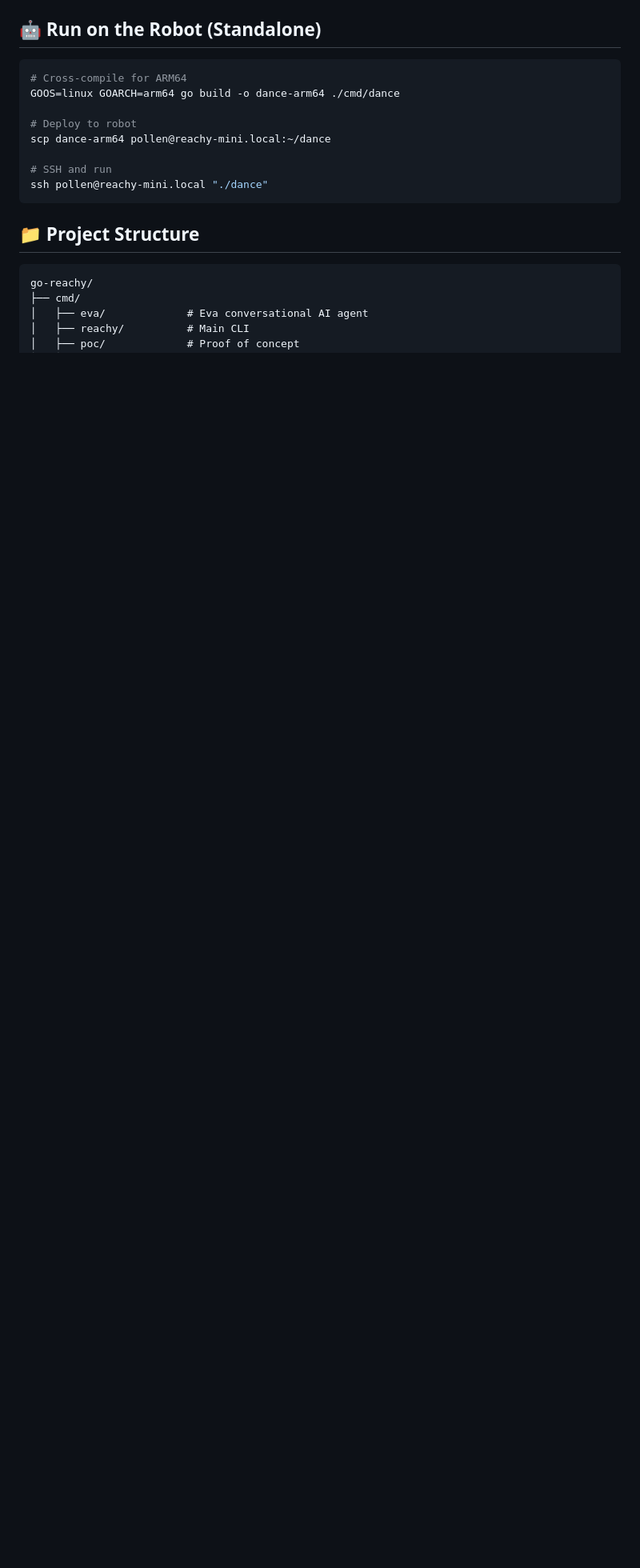
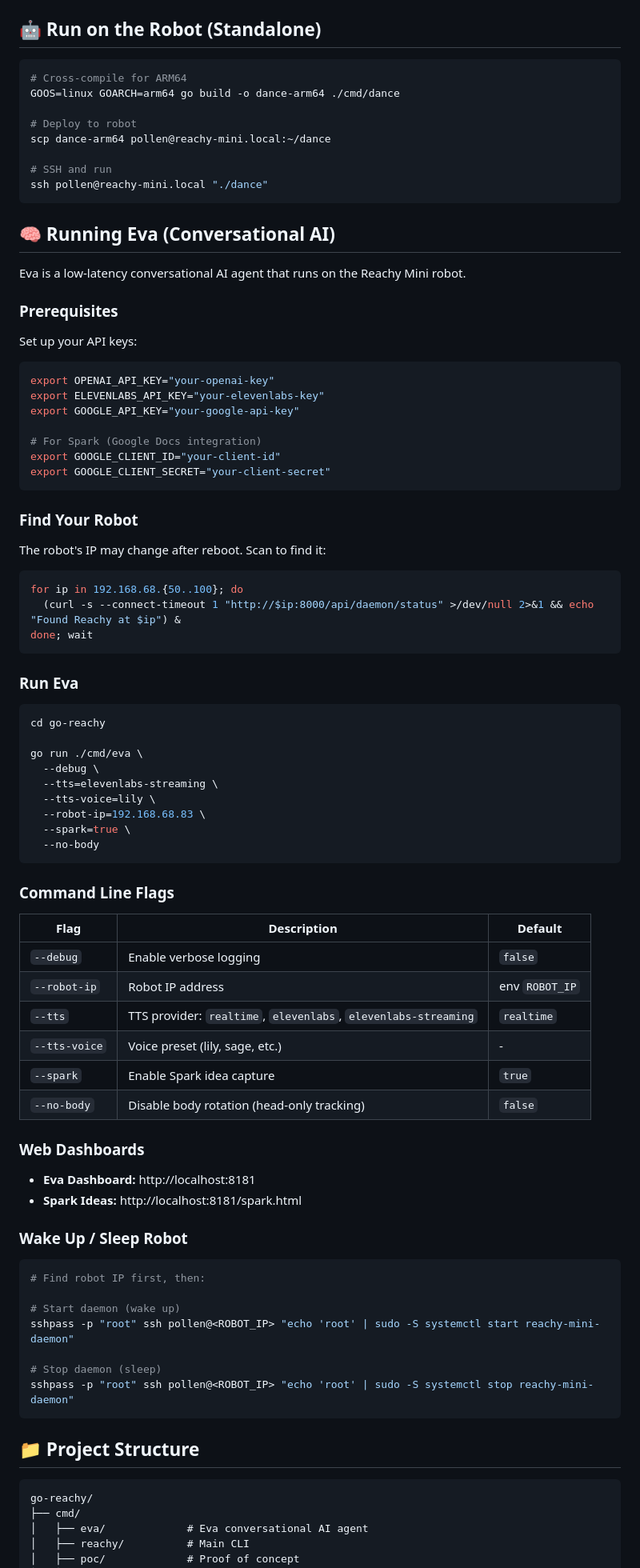
Before and after one commit to teslashibe/go-reachy, a Markdown page: README.md, the part around one of its changes. Shown at 80% size. Rendered like a GitHub page; blank space fills up the shorter version.

Commit message:
docs: Add Eva run instructions and update roadmap with Spark completion

````diff
--- a/README.md
+++ b/README.md
@@ -37,6 +37,74 @@ scp dance-arm64 pollen@reachy-mini.local:~/dance
 
 # SSH and run
 ssh pollen@reachy-mini.local "./dance"
+```
+
+## 🧠 Running Eva (Conversational AI)
+
+Eva is a low-latency conversational AI agent that runs on the Reachy Mini robot.
+
+### Prerequisites
+
+Set up your API keys:
+```bash
+export OPENAI_API_KEY="your-openai-key"
+export ELEVENLABS_API_KEY="your-elevenlabs-key"
+export GOOGLE_API_KEY="your-google-api-key"
+
+# For Spark (Google Docs integration)
+export GOOGLE_CLIENT_ID="your-client-id"
+export GOOGLE_CLIENT_SECRET="your-client-secret"
+```
+
+### Find Your Robot
+
+The robot's IP may change after reboot. Scan to find it:
+```bash
+for ip in 192.168.68.{50..100}; do
+  (curl -s --connect-timeout 1 "http://$ip:8000/api/daemon/status" >/dev/null 2>&1 && echo "Found Reachy at $ip") &
+done; wait
+```
+
+### Run Eva
+
+```bash
+cd go-reachy
+
+go run ./cmd/eva \
+  --debug \
+  --tts=elevenlabs-streaming \
+  --tts-voice=lily \
+  --robot-ip=192.168.68.83 \
+  --spark=true \
+  --no-body
+```
+
+### Command Line Flags
+
+| Flag | Description | Default |
+|------|-------------|---------|
+| `--debug` | Enable verbose logging | `false` |
+| `--robot-ip` | Robot IP address | env `ROBOT_IP` |
+| `--tts` | TTS provider: `realtime`, `elevenlabs`, `elevenlabs-streaming` | `realtime` |
+| `--tts-voice` | Voice preset (lily, sage, etc.) | - |
+| `--spark` | Enable Spark idea capture | `true` |
+| `--no-body` | Disable body rotation (head-only tracking) | `false` |
+
+### Web Dashboards
+
+- **Eva Dashboard:** http://localhost:8181
+- **Spark Ideas:** http://localhost:8181/spark.html
+
+### Wake Up / Sleep Robot
+
+```bash
+# Find robot IP first, then:
+
+# Start daemon (wake up)
+sshpass -p "root" ssh pollen@<ROBOT_IP> "echo 'root' | sudo -S systemctl start reachy-mini-daemon"
+
+# Stop daemon (sleep)
+sshpass -p "root" ssh pollen@<ROBOT_IP> "echo 'root' | sudo -S systemctl stop reachy-mini-daemon"
 ```
 
 ## 📁 Project Structure
````
Also changed, not shown: other parts of README.md (+5 -1 lines).
